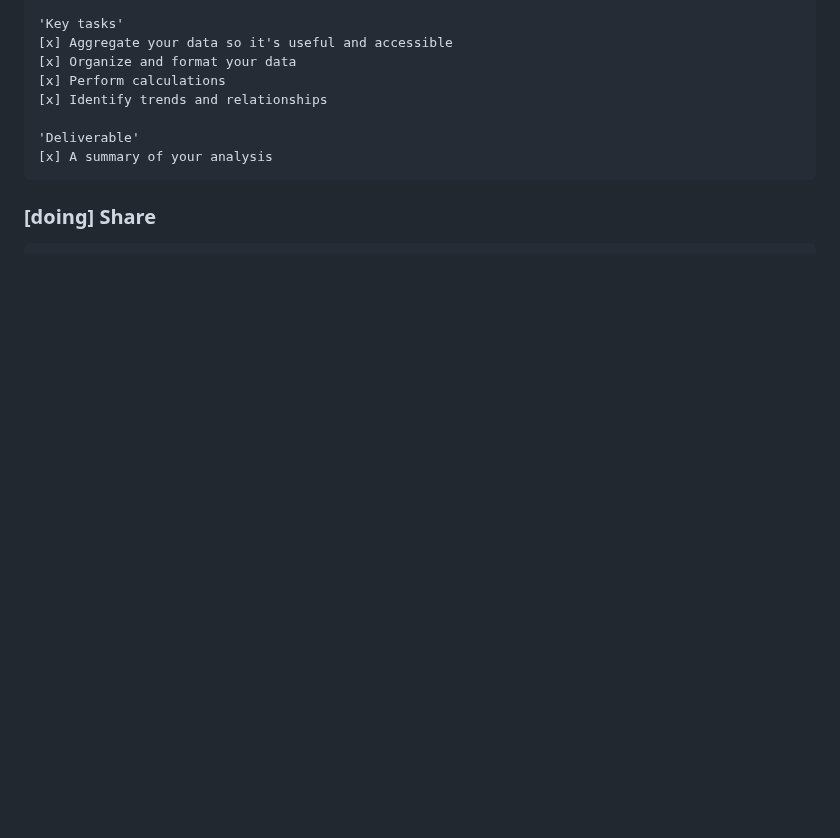
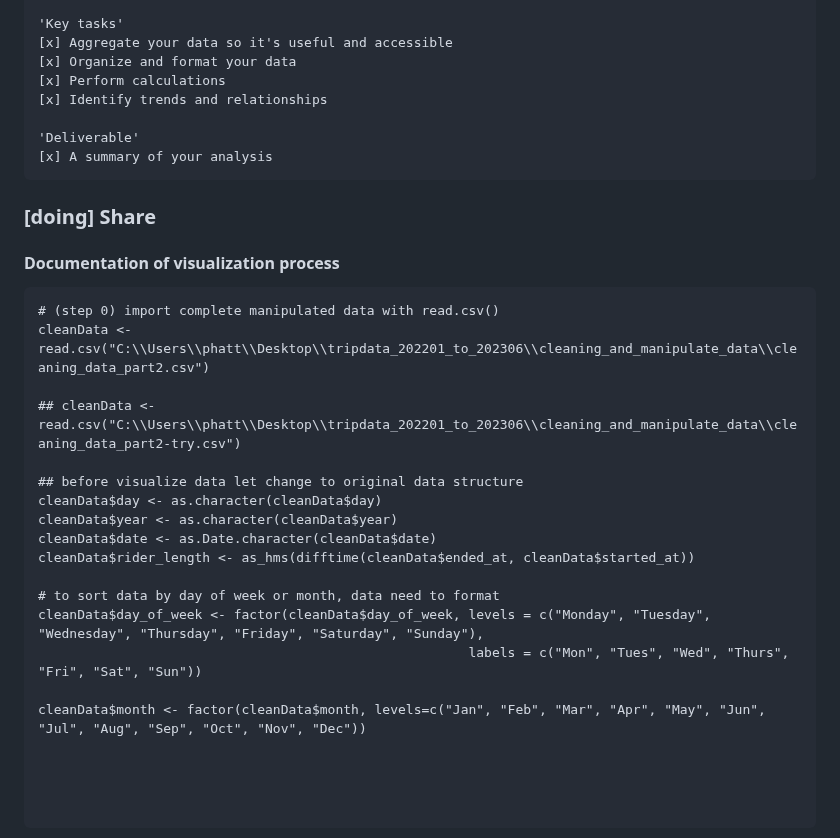
Before and after one commit to Fenoemos/data-science-bootcamp-8, a Markdown page: Google DA Certificate/Readme_document.md, the part around one of its changes. Drawn GitHub-style; blank space fills up the shorter version.

````diff
--- a/Google DA Certificate/Readme_document.md
+++ b/Google DA Certificate/Readme_document.md
@@ -479,6 +479,29 @@ Case study roadmap - Analyze
 [x] A summary of your analysis
 ```
 ### [doing] Share
+#### Documentation of visualization process
+```{r}
+# (step 0) import complete manipulated data with read.csv()
+cleanData <- read.csv("C:\\Users\\phatt\\Desktop\\tripdata_202201_to_202306\\cleaning_and_manipulate_data\\cleaning_data_part2.csv")
+
+## cleanData <- read.csv("C:\\Users\\phatt\\Desktop\\tripdata_202201_to_202306\\cleaning_and_manipulate_data\\cleaning_data_part2-try.csv")
+
+## before visualize data let change to original data structure
+cleanData$day <- as.character(cleanData$day)
+cleanData$year <- as.character(cleanData$year)
+cleanData$date <- as.Date.character(cleanData$date)
+cleanData$rider_length <- as_hms(difftime(cleanData$ended_at, cleanData$started_at))
+
+# to sort data by day of week or month, data need to format
+cleanData$day_of_week <- factor(cleanData$day_of_week, levels = c("Monday", "Tuesday", "Wednesday", "Thursday", "Friday", "Saturday", "Sunday"),
+                                                       labels = c("Mon", "Tues", "Wed", "Thurs", "Fri", "Sat", "Sun"))
+
+cleanData$month <- factor(cleanData$month, levels=c("Jan", "Feb", "Mar", "Apr", "May", "Jun", "Jul", "Aug", "Sep", "Oct", "Nov", "Dec"))
+
+
+
+
+```
 
 
 
````
Also changed, not shown: other parts of Google DA Certificate/Readme_document.md (+5 -0 lines).
